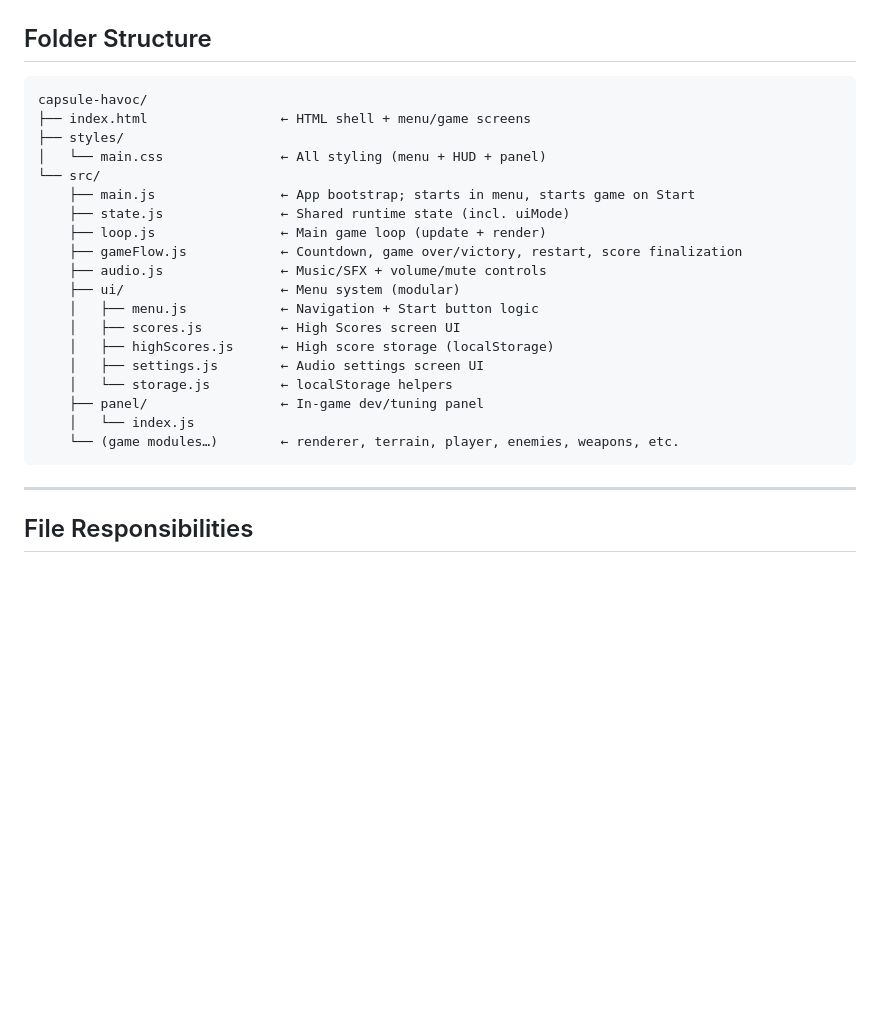
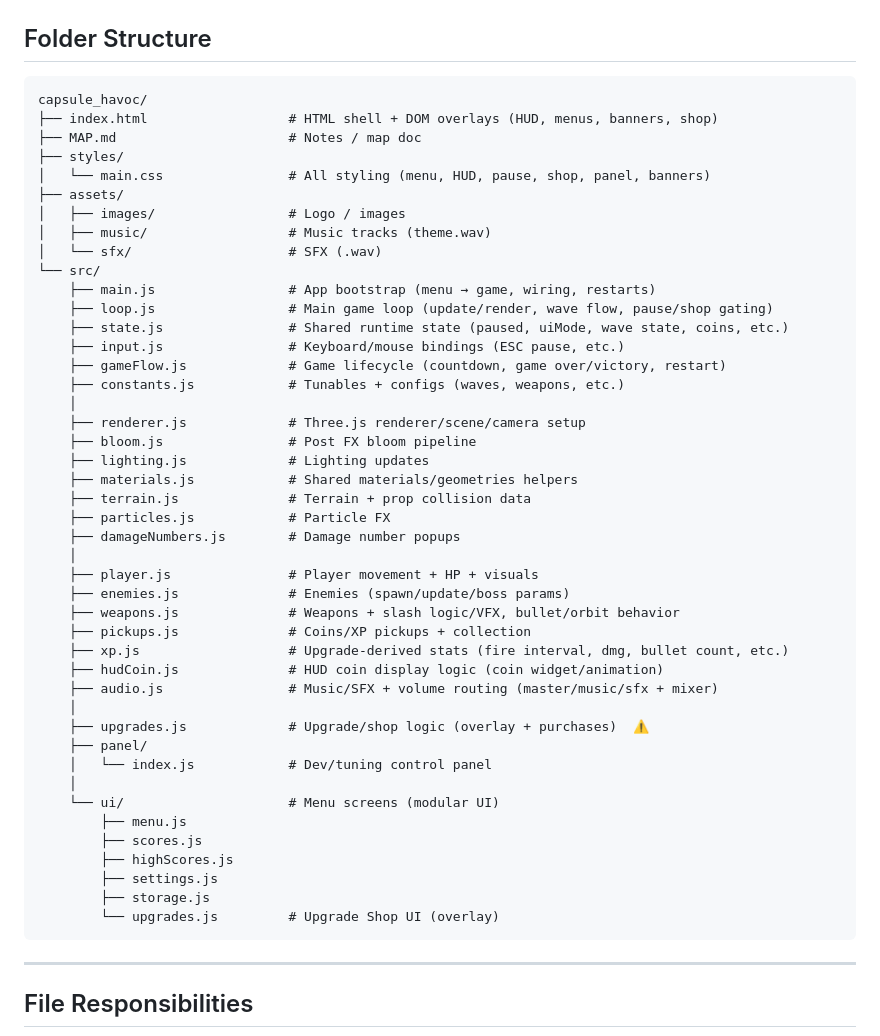
Before and after one commit to RaidenIV/capsule_havoc, a Markdown page: MAP.md, the part around the change. Drawn GitHub-style; blank space fills up the shorter version.

````diff
--- a/MAP.md
+++ b/MAP.md
@@ -3,25 +3,50 @@
 ## Folder Structure
 
 ```
-capsule-havoc/
-├── index.html                 ← HTML shell + menu/game screens
+capsule_havoc/
+├── index.html                  # HTML shell + DOM overlays (HUD, menus, banners, shop)
+├── MAP.md                      # Notes / map doc
 ├── styles/
-│   └── main.css               ← All styling (menu + HUD + panel)
+│   └── main.css                # All styling (menu, HUD, pause, shop, panel, banners)
+├── assets/
+│   ├── images/                 # Logo / images
+│   ├── music/                  # Music tracks (theme.wav)
+│   └── sfx/                    # SFX (.wav)
 └── src/
-    ├── main.js                ← App bootstrap; starts in menu, starts game on Start
-    ├── state.js               ← Shared runtime state (incl. uiMode)
-    ├── loop.js                ← Main game loop (update + render)
-    ├── gameFlow.js            ← Countdown, game over/victory, restart, score finalization
-    ├── audio.js               ← Music/SFX + volume/mute controls
-    ├── ui/                    ← Menu system (modular)
-    │   ├── menu.js            ← Navigation + Start button logic
-    │   ├── scores.js          ← High Scores screen UI
-    │   ├── highScores.js      ← High score storage (localStorage)
-    │   ├── settings.js        ← Audio settings screen UI
-    │   └── storage.js         ← localStorage helpers
-    ├── panel/                 ← In-game dev/tuning panel
-    │   └── index.js
-    └── (game modules…)        ← renderer, terrain, player, enemies, weapons, etc.
+    ├── main.js                 # App bootstrap (menu → game, wiring, restarts)
+    ├── loop.js                 # Main game loop (update/render, wave flow, pause/shop gating)
+    ├── state.js                # Shared runtime state (paused, uiMode, wave state, coins, etc.)
+    ├── input.js                # Keyboard/mouse bindings (ESC pause, etc.)
+    ├── gameFlow.js             # Game lifecycle (countdown, game over/victory, restart)
+    ├── constants.js            # Tunables + configs (waves, weapons, etc.)
+    │
+    ├── renderer.js             # Three.js renderer/scene/camera setup
+    ├── bloom.js                # Post FX bloom pipeline
+    ├── lighting.js             # Lighting updates
+    ├── materials.js            # Shared materials/geometries helpers
+    ├── terrain.js              # Terrain + prop collision data
+    ├── particles.js            # Particle FX
+    ├── damageNumbers.js        # Damage number popups
+    │
+    ├── player.js               # Player movement + HP + visuals
+    ├── enemies.js              # Enemies (spawn/update/boss params)
+    ├── weapons.js              # Weapons + slash logic/VFX, bullet/orbit behavior
+    ├── pickups.js              # Coins/XP pickups + collection
+    ├── xp.js                   # Upgrade-derived stats (fire interval, dmg, bullet count, etc.)
+    ├── hudCoin.js              # HUD coin display logic (coin widget/animation)
+    ├── audio.js                # Music/SFX + volume routing (master/music/sfx + mixer)
+    │
+    ├── upgrades.js             # Upgrade/shop logic (overlay + purchases)  ⚠️
+    ├── panel/
+    │   └── index.js            # Dev/tuning control panel
+    │
+    └── ui/                     # Menu screens (modular UI)
+        ├── menu.js
+        ├── scores.js
+        ├── highScores.js
+        ├── settings.js
+        ├── storage.js
+        └── upgrades.js         # Upgrade Shop UI (overlay)
 ```
 
 ---
````
